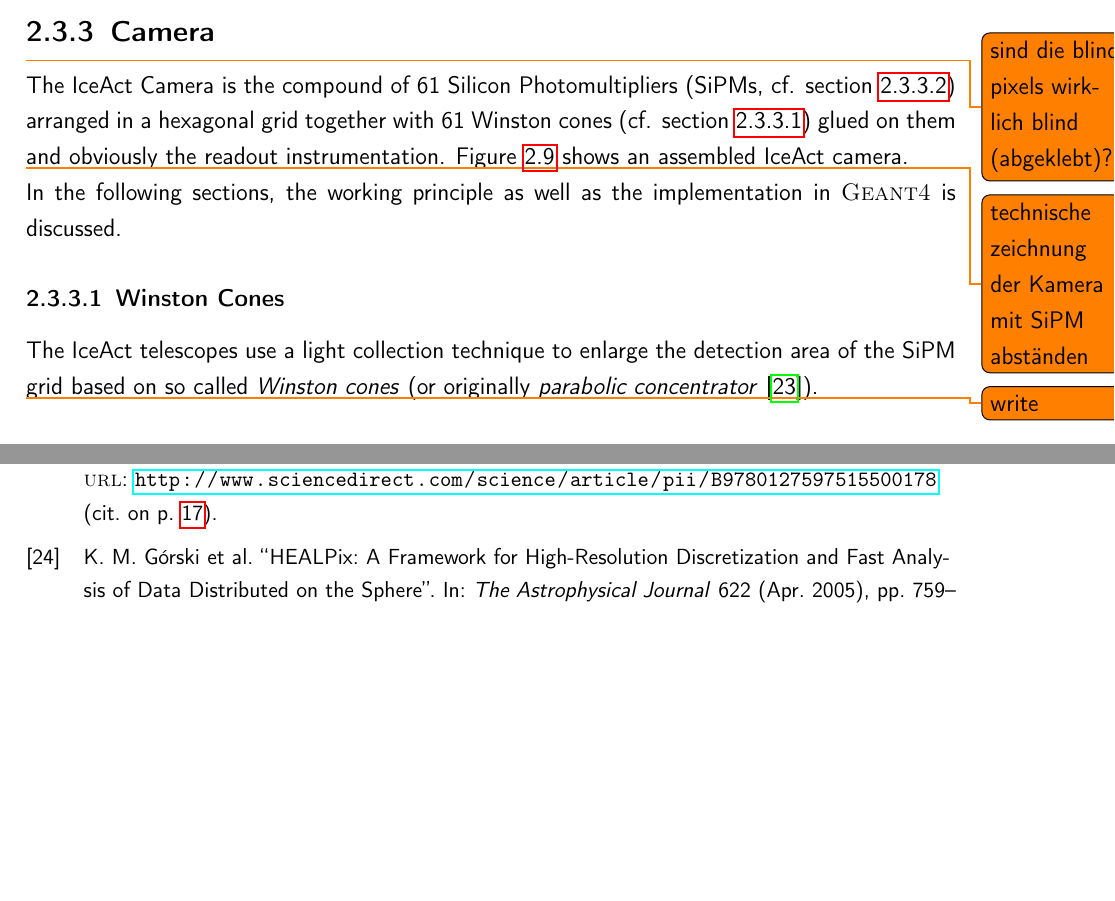
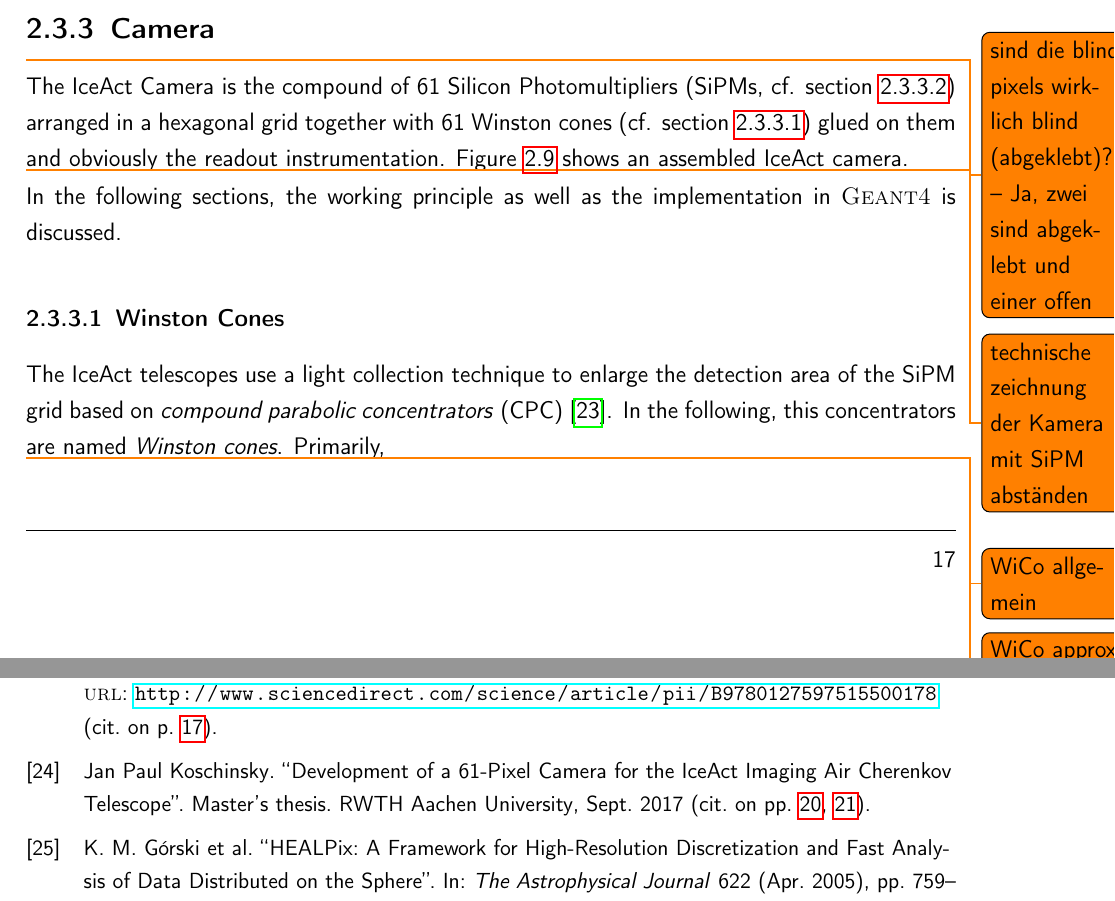
Before and after one commit to mrcgndr/master-thesis, a LaTeX thesis (masterthesis.tex, which reads chapters/iceact_model.tex): two parts of pages 23 and 37 of 37 before the commit and two parts of pages 23 and 39 of 39 after it, joined at a grey line, cut so that both start at the same text, the shorter picture padded with empty space. Compiled offline with pdfLaTeX.

Commit message:
added WiCo sketches and embedded in thesis

```diff
--- a/chapters/iceact_model.tex
+++ b/chapters/iceact_model.tex
@@ -155,7 +155,7 @@ A detailed discussion and measurement of point spread functions and optical aber
 	\caption[Picture of an assembled IceAct Camera]{\textbf{Picture of an assembled IceAct Camera.} \cite{iceact:camera:burgmann} 61 Winston cones are glued onto the hexagonal SiPM grid. Besides, one can see two of the overall three additional \enquote{blind pixels} for reference measurements.}
 	\label{iceact:camera:picture}
 \end{figure}
-\todo{sind die blind pixels wirklich blind (abgeklebt)?}
+\todo{sind die blind pixels wirklich blind (abgeklebt)? -- Ja, zwei sind abgeklebt und einer offen}
 
 The IceAct Camera is the compound of 61 Silicon Photomultipliers (SiPMs, cf. section \ref{sec:sipm}) arranged in a hexagonal grid together with 61 Winston cones (cf. section \ref{sec:winstoncones}) glued on them and obviously the readout instrumentation. Figure \ref{iceact:camera:picture} shows an assembled IceAct camera.
 
@@ -165,6 +165,7 @@ In the following sections, the working principle as well as the implementation i
 
 \subsubsection{Winston Cones}\label{sec:winstoncones}
 
-The IceAct telescopes use a light collection technique to enlarge the detection area of the SiPM grid based on so called \textit{Winston cones} (or originally \textit{parabolic concentrator} \cite{wico:book}).
+The IceAct telescopes use a light collection technique to enlarge the detection area of the SiPM grid based on \textit{compound parabolic concentrators} (CPC) \cite{wico:book}. In the following, this concentrators are named \textit{Winston cones}.
+Primarily, \todo{WiCo allgemein}
 
-\todo{write}
+\todo{WiCo approx für IceAct}
```
Also changed, not shown: chapters/iceact_model.tex (14 more changed lines).
